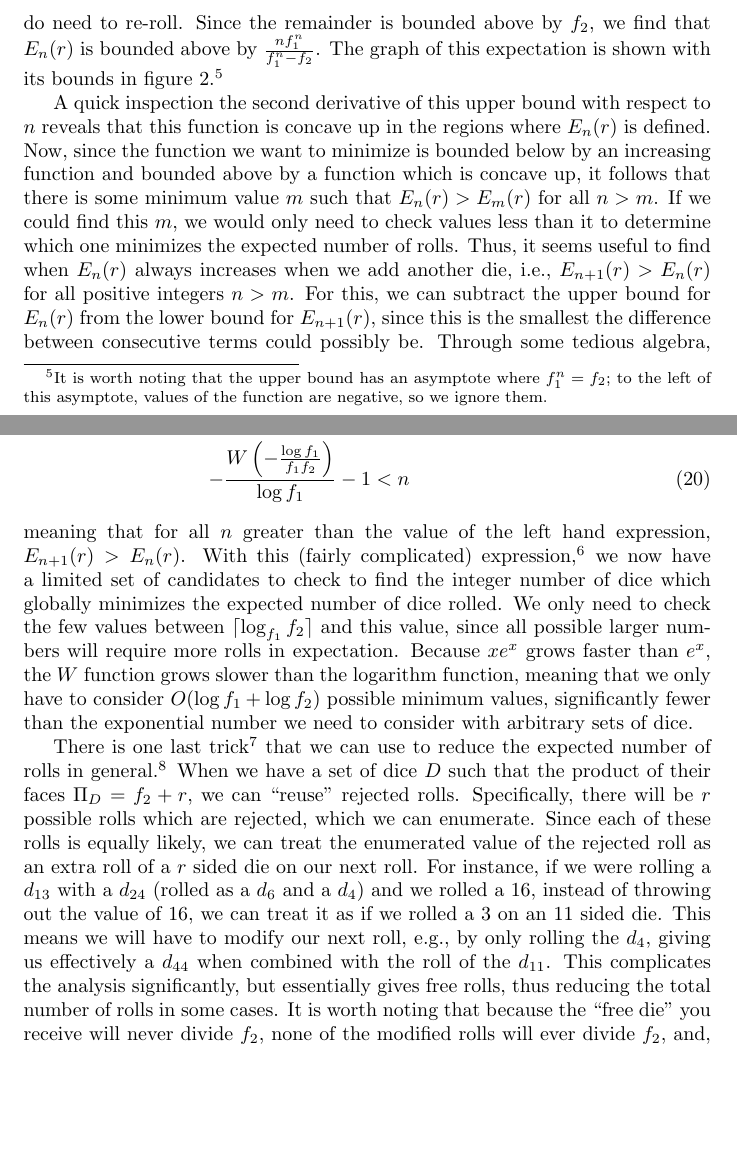
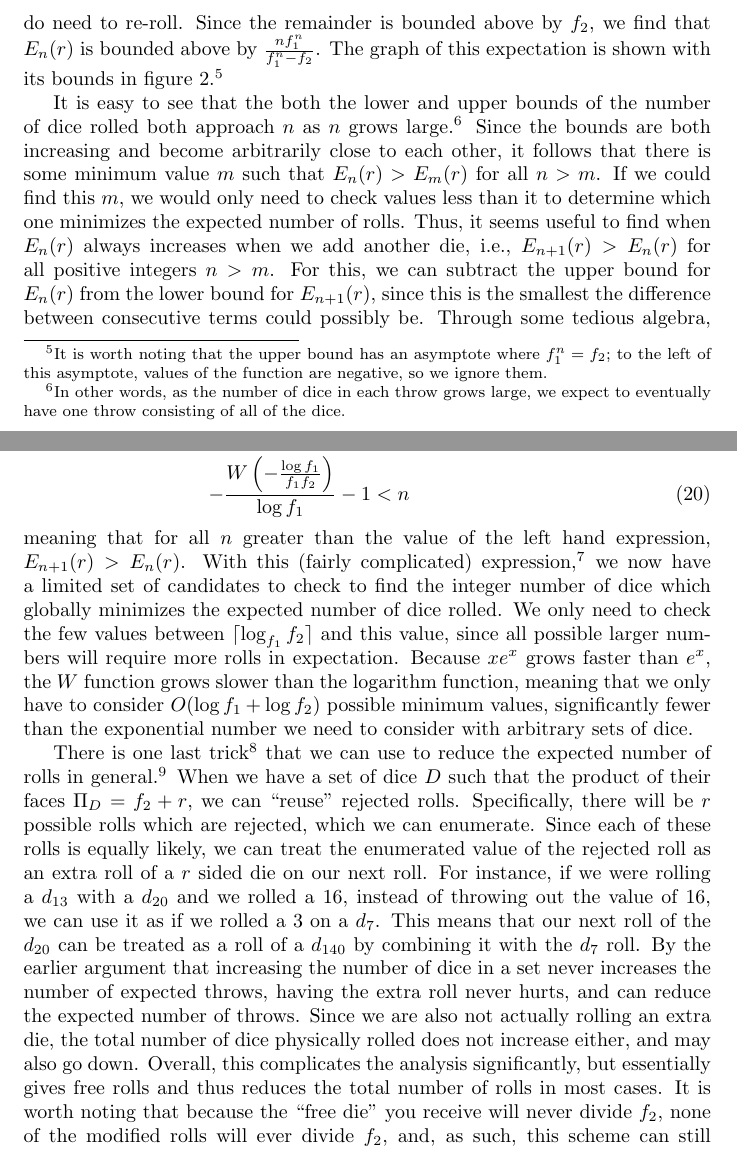
Before and after one commit to kpberry/dice, a LaTeX document (dice.tex): two parts of pages 7 and 9 of 10, joined at a grey line, cut so that both start at the same text, the shorter picture padded with empty space. Compiled offline with pdfLaTeX.

Commit message:
Correct bounds argument, clarify free roll scheme

```diff
--- a/dice.tex
+++ b/dice.tex
@@ -175,9 +174,9 @@ The graph of this expectation is shown with its bounds in figure \ref{fig:num-ro
     \caption{Expected number of dice rolled with $f_1=3$ and $f_2=5$. Integer values are shown in red. Upper bound is shown in orange, lower bound in green.}
     \label{fig:num-rolls-with-bounds}
 \end{figure}
-\par A quick inspection the second derivative of this upper bound with respect to $n$ reveals that this function is concave up in the regions where $E_n(r)$ is defined.
-Now, since the function we want to minimize is bounded below by an increasing function and bounded above by a function which is concave up, it follows that there is some minimum value $m$ such that $E_n(r) > E_m(r)$ for all $n > m$.
-If we could find  this $m$, we would only need to check values less than it to determine which one minimizes the expected number of rolls.
+\par It is easy to see that the both the lower and upper bounds of the number of dice rolled both approach $n$ as $n$ grows large.\footnote{In other words, as the number of dice in each throw grows large, we expect to eventually have one throw consisting of all of the dice.}
+Since the bounds are both increasing and become arbitrarily close to each other, it follows that there is some minimum value $m$ such that $E_n(r) > E_m(r)$ for all $n > m$.
+If we could find this $m$, we would only need to check values less than it to determine which one minimizes the expected number of rolls.
 Thus, it seems useful to find when $E_n(r)$ always increases when we add another die, i.e., $E_{n+1}(r) > E_n(r)$ for all positive integers $n > m$.
 For this, we can subtract the upper bound for $E_n(r)$ from the lower bound for $E_{n+1}(r)$, since this is the smallest the difference between consecutive terms could possibly be.
 Through some tedious algebra, we find:
@@ -220,9 +219,11 @@ Because $xe^x$ grows faster than $e^x$, the $W$ function grows slower than the l
 When we have a set of dice $D$ such that the product of their faces $\Pi_D = f_2 + r$, we can ``reuse'' rejected rolls.
 Specifically, there will be $r$ possible rolls which are rejected, which we can enumerate.
 Since each of these rolls is equally likely, we can treat the enumerated value of the rejected roll as an extra roll of a $r$ sided die on our next roll.
-For instance, if we were rolling a $d_{13}$ with a $d_{24}$ (rolled as a $d_6$ and a $d_4$) and we rolled a 16, instead of throwing out the value of 16, we can treat it as if we rolled a 3 on an 11 sided die.
-This means we will have to modify our next roll, e.g., by only rolling the $d_4$, giving us effectively a $d_{44}$ when combined with the roll of the $d_{11}$.
-This complicates the analysis significantly, but essentially gives free rolls, thus reducing the total number of rolls in some cases.
+For instance, if we were rolling a $d_{13}$ with a $d_{20}$ and we rolled a 16, instead of throwing out the value of 16, we can use it as if we rolled a 3 on a $d_{7}$.
+This means that our next roll of the $d_{20}$ can be treated as a roll of a $d_{140}$ by combining it with the $d_{7}$ roll.
+By the earlier argument that increasing the number of dice in a set never increases the number of expected throws, having the extra roll never hurts, and can reduce the expected number of throws.
+Since we are also not actually rolling an extra die, the total number of dice physically rolled does not increase either, and may also go down.
+Overall, this complicates the analysis significantly, but essentially gives free rolls and thus reduces the total number of rolls in most cases.
 It is worth noting that because the ``free die'' you receive will never divide $f_2$, none of the modified rolls will ever divide $f_2$, and, as such, this scheme can still technically take infinitely many rolls to produce a valid value.
 
 \par Well, that's all I have on this topic so far.
```
Also changed, not shown: dice.pdf, dice.tex (1 more changed lines).
